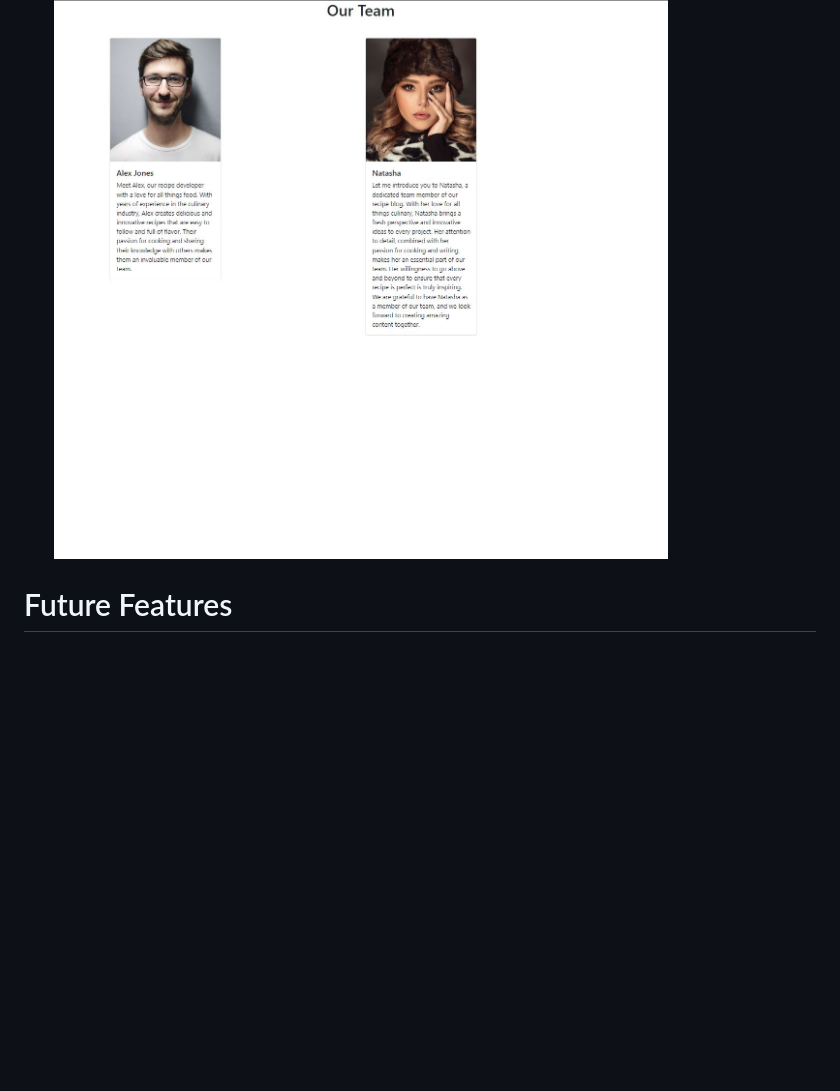
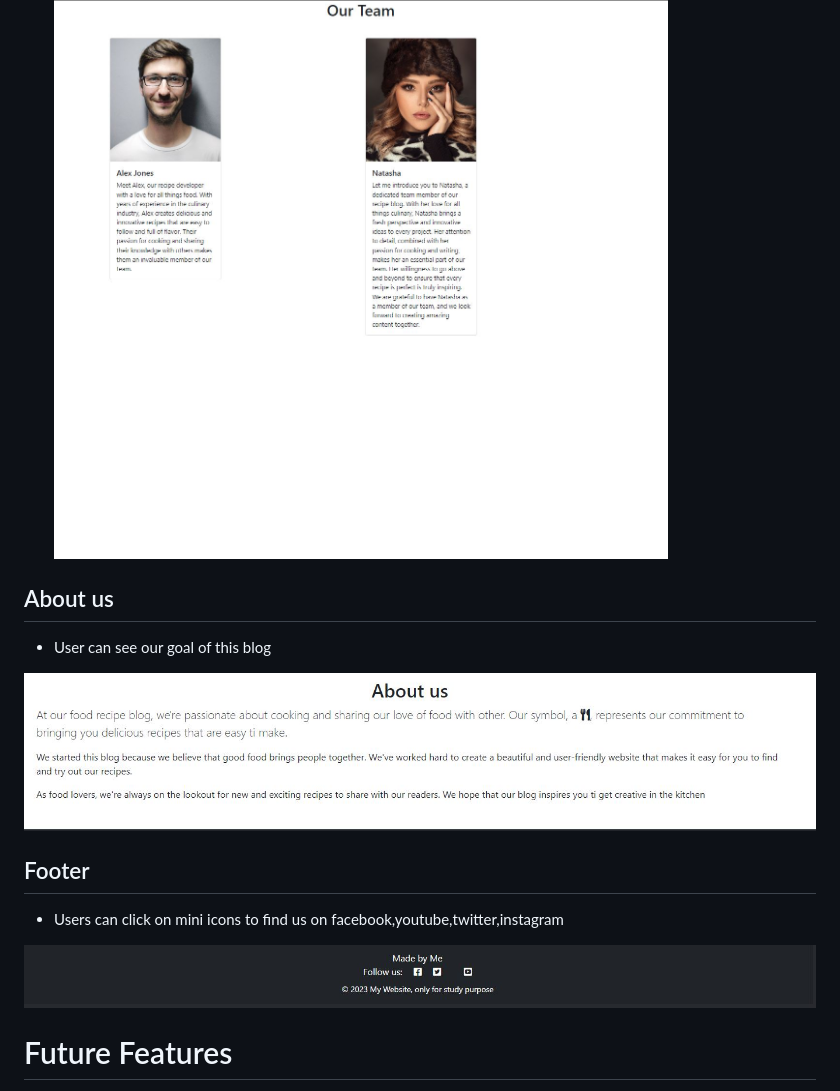
Before and after one commit to Vaidots/project-4, a Markdown page: README.md, the part around the change printed below. Drawn GitHub-style; pictures changed too: media/images/AboutUS.JPG (added), media/images/Footer.JPG (added); blank space fills up the shorter version.

Commit message:
Deleted unused head tag, updated readme

```diff
--- a/README.md
+++ b/README.md
@@ -130,6 +130,20 @@ After, the user can Add recipes.
 * To show user that the page has team members, who take care of it
 * Each one has a card created with name and a short bio about them
 ![Team](/media/images/TEAM.JPG)
+
+
+## About us
+
+* User can see our goal of this blog
+
+![AboutUS](/media/images/AboutUS.JPG)
+
+## Footer
+
+* Users can click on mini icons to find us on facebook,youtube,twitter,instagram
+
+![Footer](/media/images/Footer.JPG)
+
 
 # Future Features
 
```
Also changed, not shown: other parts of README.md (+38 -0 lines), 1 other file.
